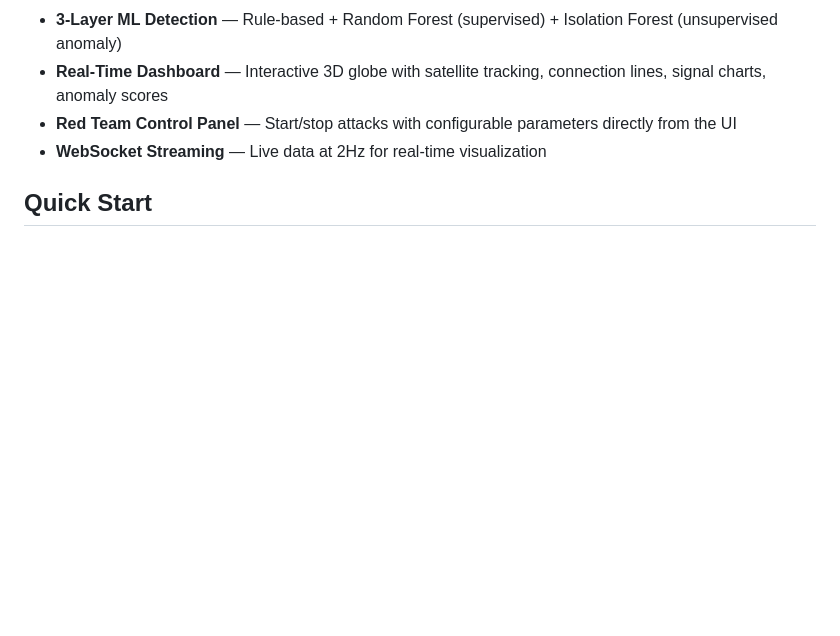
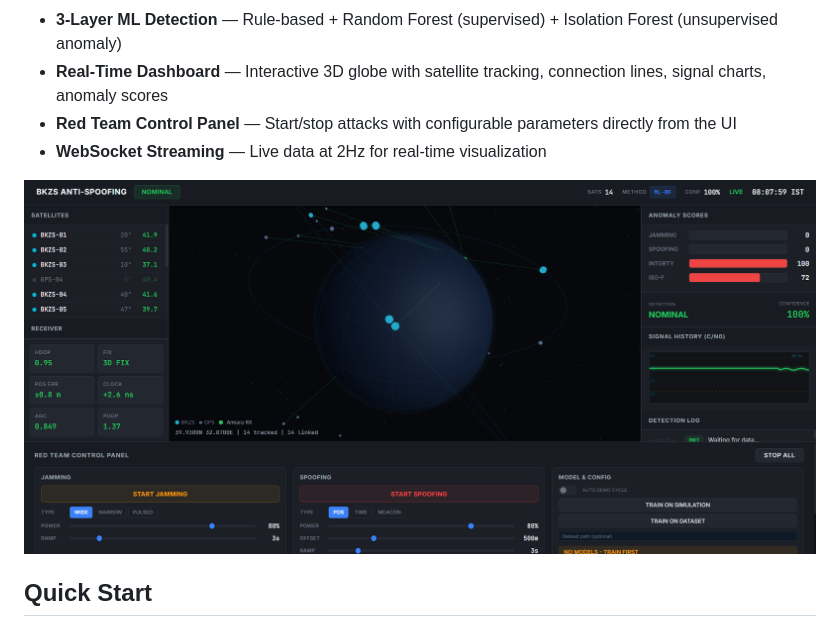
Before and after one commit to mrgeekworkspace/bkzs-antispoofing, a Markdown page: README.md, the part around the change. Rendered like a GitHub page; pictures changed too: image.png (added); blank space fills up the shorter version.

Commit message:
Added dashboard image

```diff
--- a/README.md
+++ b/README.md
@@ -12,6 +12,9 @@ Real-time GNSS signal validation and anti-spoofing prototype for BKZS (Bolgesel
 - **Real-Time Dashboard** — Interactive 3D globe with satellite tracking, connection lines, signal charts, anomaly scores
 - **Red Team Control Panel** — Start/stop attacks with configurable parameters directly from the UI
 - **WebSocket Streaming** — Live data at 2Hz for real-time visualization
+
+
+![dashboard](image.png)
 
 ## Quick Start
 
```
Also changed, not shown: 2 other files.
